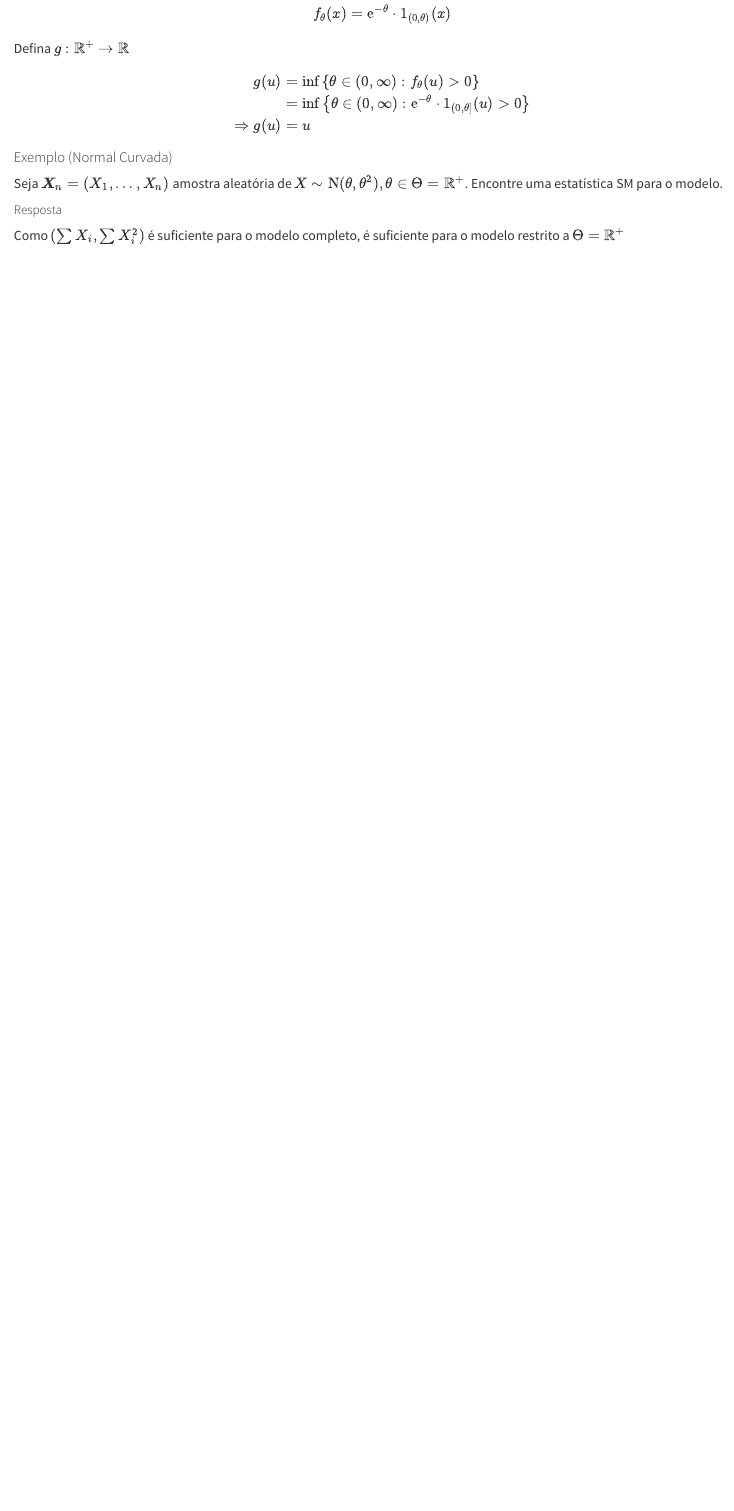
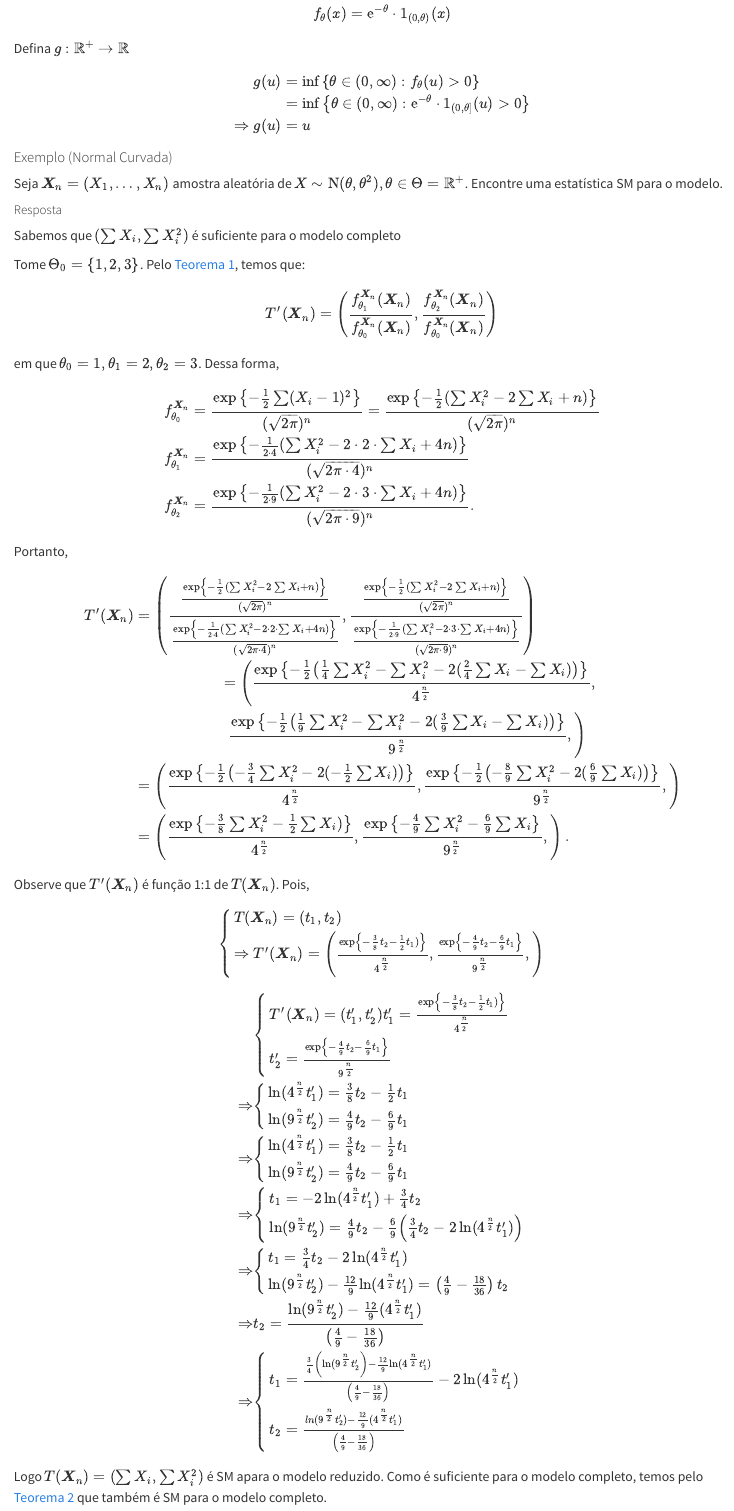
Before and after one commit to GustavoGarone/anotacoes-inferencia, a Quarto document (estatisticas-suficientes.qmd): the page in a window 1100 px wide, from 16880 px down. Rendered offline with R 4.5, knitr and Pandoc in place of Quarto, with nearby package versions.

Commit message:
aula 240325

```diff
--- a/_quarto.yml
+++ b/_quarto.yml
@@ -39,6 +39,8 @@ book:
       - familia-exponencial.qmd
       - distribuicao-amostral.qmd
       - estatisticas-suficientes.qmd
+      - estatisticas-ancilares.qmd
+      - estatisticas-completas.qmd
     # - references.qmd
 
 bibliography: references.bib
--- a/estatisticas-suficientes.qmd
+++ b/estatisticas-suficientes.qmd
@@ -1033,4 +1033,119 @@ Encontre uma estatística SM para o modelo.
 
 ##### Resposta
 
-Como $(\sum X_i, \sum X_i^2)$ é suficiente para o modelo completo, é suficiente para o modelo restrito a $\Theta = \mathbb{R}^+$
+Sabemos que $(\sum X_i, \sum X_i^2)$ é suficiente para o modelo completo
+
+Tome $\Theta_0 = \{1,2,3\}$. Pelo [Teorema 1](estatisticas-suficientes.qmd#sec-teo-um), temos que:
+$$
+T'(\boldsymbol{X}_n) = \left(\frac{f_{\theta_1}^{\boldsymbol{X}_n}(\boldsymbol{X}_n)}{f_{\theta_0}^{\boldsymbol{X}_n}(\boldsymbol{X}_n)},
+\frac{f_{\theta_2}^{\boldsymbol{X}_n}(\boldsymbol{X}_n)}{f_{\theta_0}^{\boldsymbol{X}_n}(\boldsymbol{X}_n)}\right)
+$$
+em que $\theta_0=1,\theta_1=2,\theta_2=3$. Dessa forma,
+$$
+\begin{aligned}
+f_{\theta_0}^{\boldsymbol{X}_n} &= \frac{\mathrm{exp}\left\{-\frac{1}{2}\sum(X_i-1)^2\right\}}{(\sqrt{2\pi})^n}
+= \frac{\mathrm{exp}\left\{-\frac{1}{2}(\sum X_i^2 - 2 \sum X_i +n)\right\}}{(\sqrt{2\pi})^n} \\
+f_{\theta_1}^{\boldsymbol{X}_n} &= \frac{\mathrm{exp}\left\{-\frac{1}{2\cdot 4}(\sum X_i^2 - 2\cdot 2 \cdot \sum X_i +4n)\right\}}{(\sqrt{2\pi\cdot4})^n} \\
+f_{\theta_2}^{\boldsymbol{X}_n} &= \frac{\mathrm{exp}\left\{-\frac{1}{2\cdot 9}(\sum X_i^2 - 2\cdot 3 \cdot \sum X_i +4n)\right\}}{(\sqrt{2\pi\cdot9})^n}.
+\end{aligned}
+$$
+Portanto,
+<!-- TODO: achar um jeito de pular linha -->
+$$
+\begin{aligned}
+T'(\boldsymbol{X}_n) &= \left(
+\frac{\frac{\mathrm{exp}\left\{-\frac{1}{2}(\sum X_i^2 - 2 \sum X_i +n)\right\}}{(\sqrt{2\pi})^n}}
+{\frac{\mathrm{exp}\left\{-\frac{1}{2\cdot 4}(\sum X_i^2 - 2\cdot 2 \cdot \sum X_i +4n)\right\}}{(\sqrt{2\pi\cdot4})^n}},
+\frac{\frac{\mathrm{exp}\left\{-\frac{1}{2}(\sum X_i^2 - 2 \sum X_i +n)\right\}}{(\sqrt{2\pi})^n}}
+{\frac{\mathrm{exp}\left\{-\frac{1}{2\cdot 9}(\sum X_i^2 - 2\cdot 3 \cdot \sum X_i +4n)\right\}}{(\sqrt{2\pi\cdot9})^n}}
+\right) \\
+&=\left(
+\frac{\mathrm{exp}\left\{-\frac{1}{2}\left(
+\frac{1}{4} \sum X_i^2 - \sum X_i^2 - 2(\frac{2}{4} \sum X_i - \sum X_i)
+\right)
+\right\}}{4^{\frac{n}{2}}}, \\ % o \\ deveria estar funcionando
+\frac{\mathrm{exp}\left\{-\frac{1}{2}\left(
+\frac{1}{9} \sum X_i^2 - \sum X_i^2 - 2(\frac{3}{9} \sum X_i - \sum X_i)
+\right)
+\right\}}{9^{\frac{n}{2}}},
+\right) \\
+&=\left(
+\frac{\mathrm{exp}\left\{-\frac{1}{2}\left(
+-\frac{3}{4} \sum X_i^2 - 2(-\frac{1}{2} \sum X_i)
+\right)
+\right\}}{4^{\frac{n}{2}}},
+\frac{\mathrm{exp}\left\{-\frac{1}{2}\left(
+-\frac{8}{9} \sum X_i^2 - 2(\frac{6}{9} \sum X_i)
+\right)
+\right\}}{9^{\frac{n}{2}}},
+\right) \\
+&=\left(
+\frac{\mathrm{exp}\left\{
+-\frac{3}{8} \sum X_i^2 -\frac{1}{2} \sum X_i)
+\right\}}{4^{\frac{n}{2}}},
+\frac{\mathrm{exp}\left\{
+-\frac{4}{9} \sum X_i^2 - \frac{6}{9} \sum X_i
+\right\}}{9^{\frac{n}{2}}},
+\right).
+\end{aligned}
+$$
+
+Observe que $T'(\boldsymbol{X}_n)$ é função 1:1 de $T(\boldsymbol{X}_n)$. Pois,
+$$
+\left\{\begin{array}{l}
+T(\boldsymbol{X}_n) = (t_1,t_2) \\
+\Rightarrow T'(\boldsymbol{X}_n) = \left(
+\frac{\mathrm{exp}\left\{
+-\frac{3}{8} t_2 -\frac{1}{2} t_1)
+\right\}}{4^{\frac{n}{2}}},
+\frac{\mathrm{exp}\left\{
+-\frac{4}{9} t_2 - \frac{6}{9} t_1
+\right\}}{9^{\frac{n}{2}}},
+\right)
+\end{array}\right.
+$$
+$$
+\begin{aligned}
+&\left\{
+\begin{array}{l}
+T'(\boldsymbol{X}_n)= (t'_1,t'_2)
+t'_1 = \frac{\mathrm{exp}\left\{
+-\frac{3}{8} t_2 -\frac{1}{2} t_1)
+\right\}}{4^{\frac{n}{2}}} \\
+t'_2 = \frac{\mathrm{exp}\left\{
+-\frac{4}{9} t_2 - \frac{6}{9} t_1
+\right\}}{9^{\frac{n}{2}}}
+\end{array}\right. \\
+\Rightarrow&
+\left\{
+\begin{array}{l}
+\ln(4^{\frac{n}{2}}t'_1) = \frac{3}{8}t_2 - \frac{1}{2}t_1 \\
+\ln(9^{\frac{n}{2}}t'_2) = \frac{4}{9}t_2 - \frac{6}{9} t_1
+\end{array}\right.\\
+\Rightarrow&
+\left\{\begin{array}{l}
+\ln(4^{\frac{n}{2}}t'_1) = \frac{3}{8}t_2 - \frac{1}{2}t_1 \\
+\ln(9^{\frac{n}{2}}t'_2) = \frac{4}{9}t_2 - \frac{6}{9} t_1
+\end{array}\right.\\
+\Rightarrow&
+\left\{\begin{array}{l}
+t_1 = -2\ln(4^{\frac{n}{2}}t'_1) + \frac{3}{4} t_2 \\
+\ln(9^{\frac{n}{2}}t'_2) = \frac{4}{9} t_2 - \frac{6}{9}\left(\frac{3}{4}t_2 - 2\ln(4^{\frac{n}{2}}t'_1)\right)
+\end{array}\right.\\
+\Rightarrow&
+\left\{\begin{array}{l}
+t_1 = \frac{3}{4}t_2 - 2\ln(4^{\frac{n}{2}}t'_1) \\
+\ln(9^{\frac{n}{2}}t'_2) - \frac{12}{9} \ln(4^{\frac{n}{2}}t'_1) = \left(\frac{4}{9} - \frac{18}{36}\right) t_2
+\end{array}\right.\\
+\Rightarrow&
+t_2 = \frac{\ln(9^{\frac{n}{2}}t'_2) - \frac{12}{9}(4^{\frac{n}{2}}t'_1)}{\left(\frac{4}{9} - \frac{18}{36}\right)} \\
+\Rightarrow&
+\left\{\begin{array}{l}
+t_1 = \frac{\frac{3}{4}\left(\ln(9^{\frac{n}{2}}t_2'\right) - \frac{12}{9}\ln(4^{\frac{n}{2}}t'_1)}{\left(\frac{4}{9}-\frac{18}{36}\right)} - 2\ln(4^{\frac{n}{2}}t'_1)\\
+t_2 = \frac{ln(9^{\frac{n}{2}}t'_2) - \frac{12}{9}(4^{\frac{n}{2}}t'_1)}{\left(\frac{4}{9} - \frac{18}{36}\right)}
+\end{array}\right.
+\end{aligned}
+$$
+
+Logo $T(\boldsymbol{X}_n)=(\sum X_i,\sum X_i^2)$  é SM apara o modelo reduzido. Como é suficiente para o modelo completo,
+temos pelo [Teorema 2](estatisticas-suficientes.qmd#sec-teo-dois) que também é SM para o modelo completo.
```
Also changed, not shown: estatisticas-ancilares.qmd (added, +62 -0 lines), estatisticas-completas.qmd (added, +78 -0 lines), estatisticas-suficientes.qmd (6 more changed lines).
